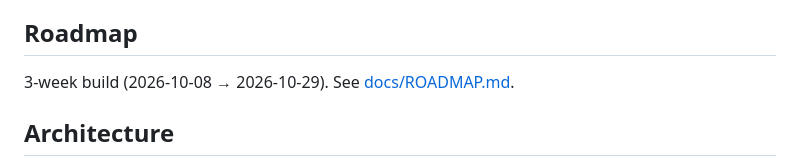
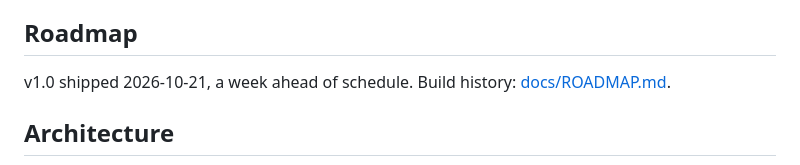
Before and after one commit to abdullah129026/spec2run, a Markdown page: README.md, the part around the change. Drawn GitHub-style.

Commit message:
docs: mark v1.0 tag shipped and real-user testing deferred in roadmap

```diff
--- a/README.md
+++ b/README.md
@@ -78,7 +78,8 @@ Postgres per sandbox (falls back to SQLite without it).
 
 ## Roadmap
 
-3-week build (2026-10-08 → 2026-10-29). See [docs/ROADMAP.md](docs/ROADMAP.md).
+v1.0 shipped 2026-10-21, a week ahead of schedule. Build history:
+[docs/ROADMAP.md](docs/ROADMAP.md).
 
 ## Architecture
 
```
Also changed, not shown: docs/ROADMAP.md (+3 -2 lines).
